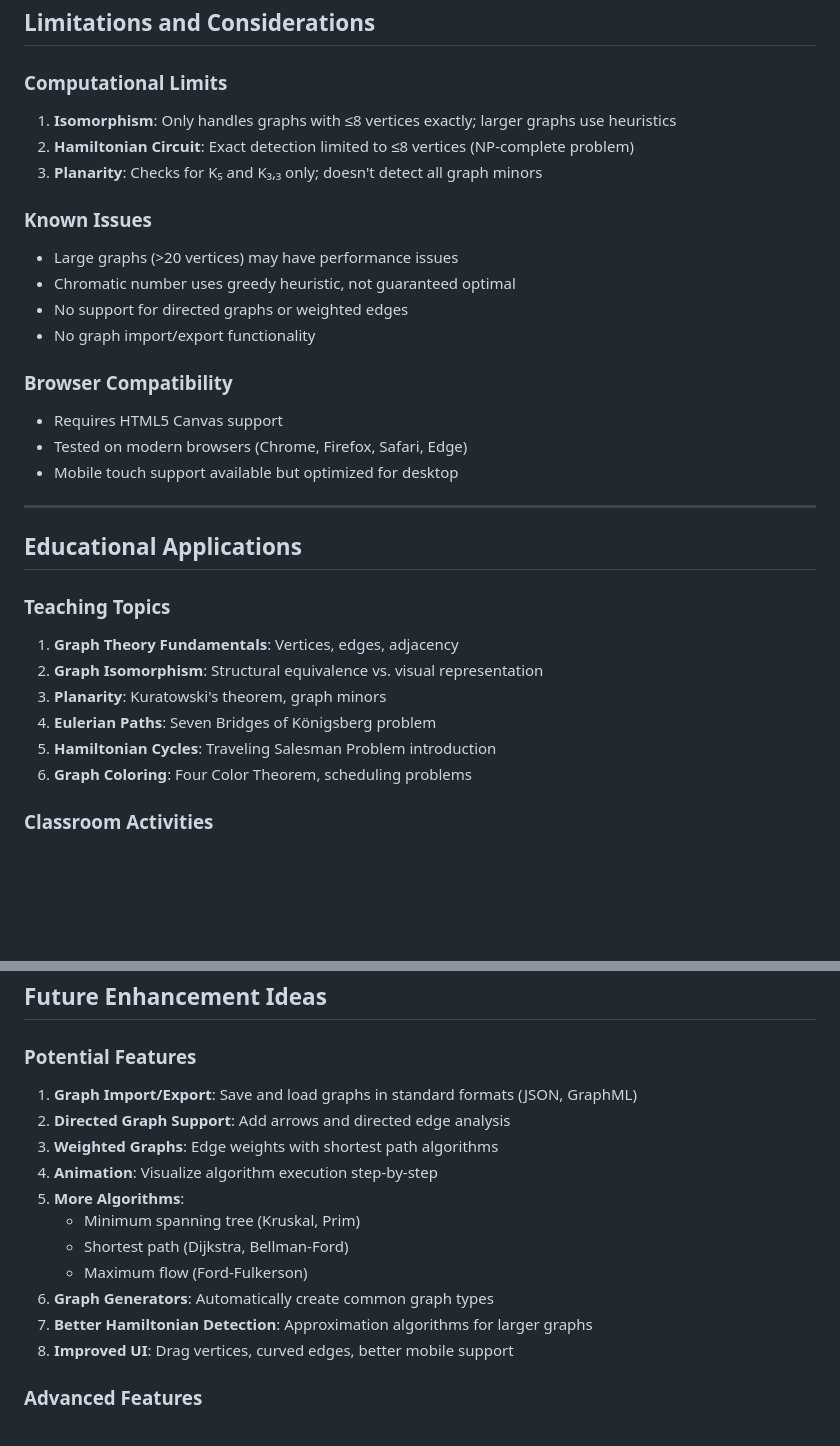
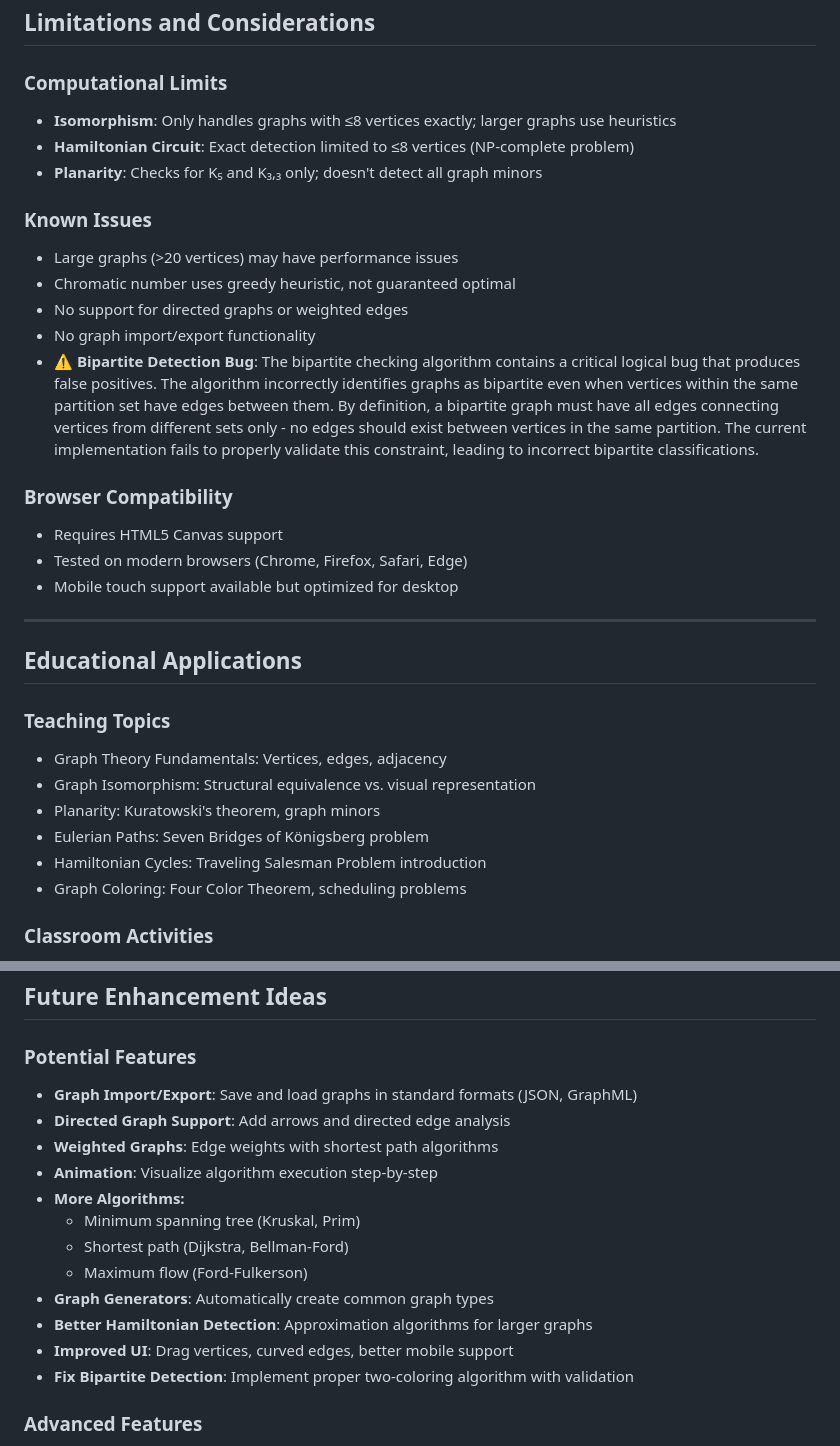
Before and after one commit to mabogiqwa/Graph-Theory-Computer, a Markdown page: README.md, 2 parts joined by grey strips. Rendered like a GitHub page; blank space fills up the shorter version.

```diff
--- a/README.md
+++ b/README.md
@@ -282,15 +275,16 @@ For each vertex v:
 ## Limitations and Considerations
 
 ### Computational Limits
-1. **Isomorphism**: Only handles graphs with ≤8 vertices exactly; larger graphs use heuristics
-2. **Hamiltonian Circuit**: Exact detection limited to ≤8 vertices (NP-complete problem)
-3. **Planarity**: Checks for K₅ and K₃,₃ only; doesn't detect all graph minors
+- **Isomorphism**: Only handles graphs with ≤8 vertices exactly; larger graphs use heuristics
+- **Hamiltonian Circuit**: Exact detection limited to ≤8 vertices (NP-complete problem)
+- **Planarity**: Checks for K₅ and K₃,₃ only; doesn't detect all graph minors
 
 ### Known Issues
 - Large graphs (>20 vertices) may have performance issues
 - Chromatic number uses greedy heuristic, not guaranteed optimal
 - No support for directed graphs or weighted edges
 - No graph import/export functionality
+- **⚠️ Bipartite Detection Bug**: The bipartite checking algorithm contains a critical logical bug that produces false positives. The algorithm incorrectly identifies graphs as bipartite even when vertices within the same partition set have edges between them. By definition, a bipartite graph must have all edges connecting vertices from different sets only - no edges should exist between vertices in the same partition. The current implementation fails to properly validate this constraint, leading to incorrect bipartite classifications.
 
 ### Browser Compatibility
 - Requires HTML5 Canvas support
@@ -302,12 +296,12 @@ For each vertex v:
 ## Educational Applications
 
 ### Teaching Topics
-1. **Graph Theory Fundamentals**: Vertices, edges, adjacency
-2. **Graph Isomorphism**: Structural equivalence vs. visual representation
-3. **Planarity**: Kuratowski's theorem, graph minors
-4. **Eulerian Paths**: Seven Bridges of Königsberg problem
-5. **Hamiltonian Cycles**: Traveling Salesman Problem introduction
-6. **Graph Coloring**: Four Color Theorem, scheduling problems
+- Graph Theory Fundamentals: Vertices, edges, adjacency
+- Graph Isomorphism: Structural equivalence vs. visual representation
+- Planarity: Kuratowski's theorem, graph minors
+- Eulerian Paths: Seven Bridges of Königsberg problem
+- Hamiltonian Cycles: Traveling Salesman Problem introduction
+- Graph Coloring: Four Color Theorem, scheduling problems
 
 ### Classroom Activities
 - Compare different drawings of the same graph
@@ -321,17 +315,18 @@ For each vertex v:
 ## Future Enhancement Ideas
 
 ### Potential Features
-1. **Graph Import/Export**: Save and load graphs in standard formats (JSON, GraphML)
-2. **Directed Graph Support**: Add arrows and directed edge analysis
-3. **Weighted Graphs**: Edge weights with shortest path algorithms
-4. **Animation**: Visualize algorithm execution step-by-step
-5. **More Algorithms**:
-   - Minimum spanning tree (Kruskal, Prim)
-   - Shortest path (Dijkstra, Bellman-Ford)
-   - Maximum flow (Ford-Fulkerson)
-6. **Graph Generators**: Automatically create common graph types
-7. **Better Hamiltonian Detection**: Approximation algorithms for larger graphs
-8. **Improved UI**: Drag vertices, curved edges, better mobile support
+- **Graph Import/Export**: Save and load graphs in standard formats (JSON, GraphML)
+- **Directed Graph Support**: Add arrows and directed edge analysis
+- **Weighted Graphs**: Edge weights with shortest path algorithms
+- **Animation**: Visualize algorithm execution step-by-step
+- **More Algorithms:**
+  - Minimum spanning tree (Kruskal, Prim)
+  - Shortest path (Dijkstra, Bellman-Ford)
+  - Maximum flow (Ford-Fulkerson)
+- **Graph Generators**: Automatically create common graph types
+- **Better Hamiltonian Detection**: Approximation algorithms for larger graphs
+- **Improved UI**: Drag vertices, curved edges, better mobile support
+- **Fix Bipartite Detection**: Implement proper two-coloring algorithm with validation
 
 ### Advanced Features
 - Graph embedding/layout algorithms (force-directed, hierarchical)
```
Also changed, not shown: other parts of README.md (+73 -58 lines).
